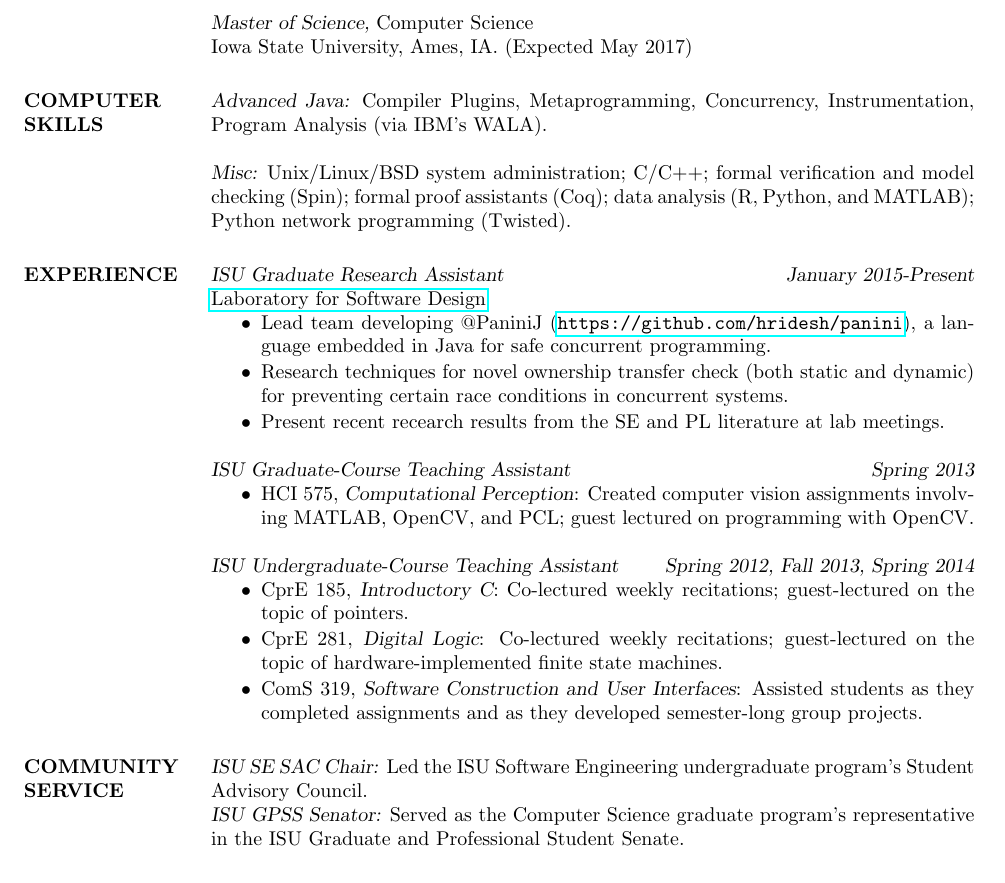
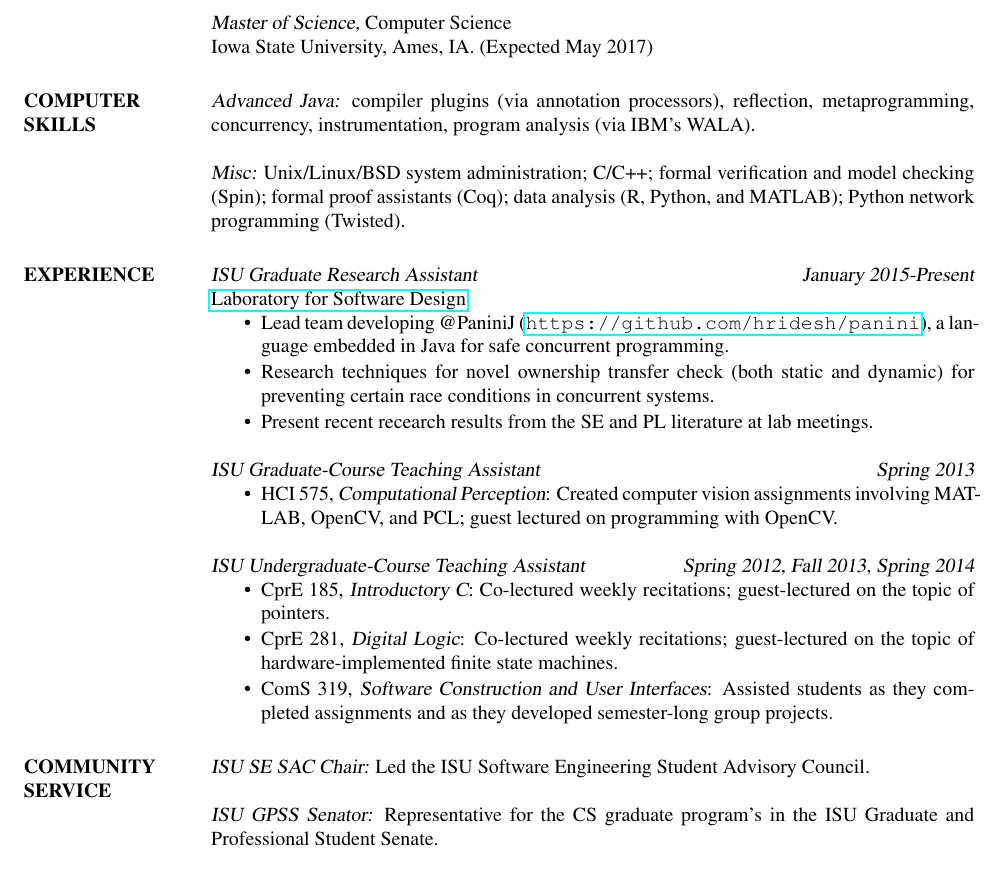
Before and after one commit to dwtj/resume, a LaTeX CV (resume.tex): part of the page, cut so that both start at the same text. Compiled offline with pdfLaTeX.

Commit message:
Minor clarifications; use times

```diff
--- a/resume.tex
+++ b/resume.tex
@@ -28,7 +28,8 @@
                       % postscript font uncomment this line and comment the one
                       % above.
 %\usepackage[sfdefault]{roboto}
-%\usepackage{times}
+\usepackage{times}
+
 \usepackage{hyperref}
 
 \setlength{\textwidth}{5.3in} % Text width of the document
@@ -74,8 +75,9 @@ Iowa State University, Ames, IA. (Expected May 2017)
 
 \section{COMPUTER \\ SKILLS}
 
-{\sl Advanced Java:} Compiler Plugins, Metaprogramming, Concurrency,
-  Instrumentation, Program Analysis (via IBM's WALA).
+{\sl Advanced Java:} compiler plugins (via annotation processors), reflection,
+  metaprogramming, concurrency, instrumentation, program analysis (via IBM's
+  WALA).
 
 {\sl Misc:} Unix/Linux/BSD system administration; C/C++; formal verification and
   model checking (Spin); formal proof assistants (Coq); data analysis (R,
@@ -126,10 +128,11 @@ Iowa State University, Ames, IA. (Expected May 2017)
 
 \section{COMMUNITY \\ SERVICE}
 
-{\sl ISU SE SAC Chair:} Led the ISU Software Engineering undergraduate program's
-  Student Advisory Council.\\
-{\sl ISU GPSS Senator:} Served as the Computer Science graduate program's
-  representative in the ISU Graduate and Professional Student Senate.
+{\sl ISU SE SAC Chair:} Led the ISU Software Engineering Student Advisory
+  Council.\\
+\\
+{\sl ISU GPSS Senator:} Representative for the CS graduate program's in the ISU
+  Graduate and Professional Student Senate.
 
 %------------------------------------------------------------------------------
 %	Journal Publications
```
